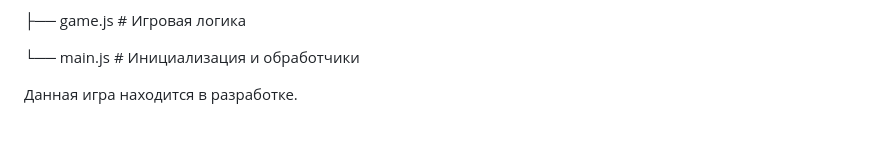
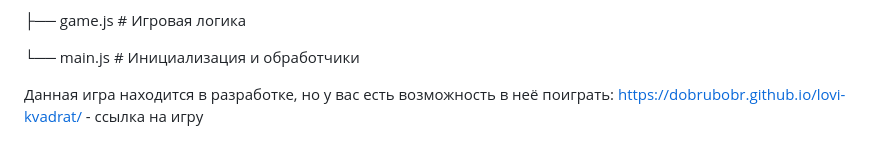
Before and after one commit to dobrubobr/lovi-kvadrat, a Markdown page: README.md, the part around the change. Rendered like a GitHub page.

```diff
--- a/README.md
+++ b/README.md
@@ -87,4 +87,5 @@
 
 └── main.js # Инициализация и обработчики
 
-Данная игра находится в разработке.
+Данная игра находится в разработке, но у вас есть возможность в неё поиграть:
+https://dobrubobr.github.io/lovi-kvadrat/ - ссылка на игру
```
